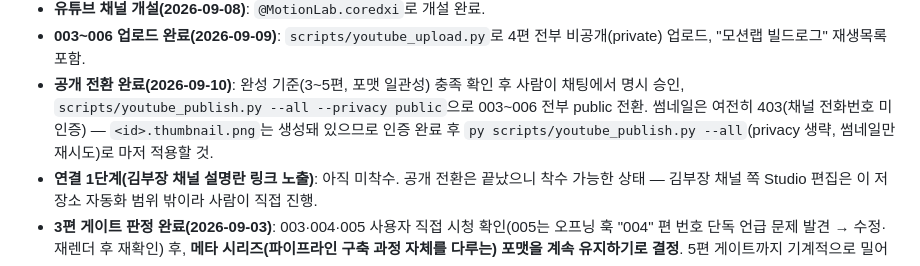
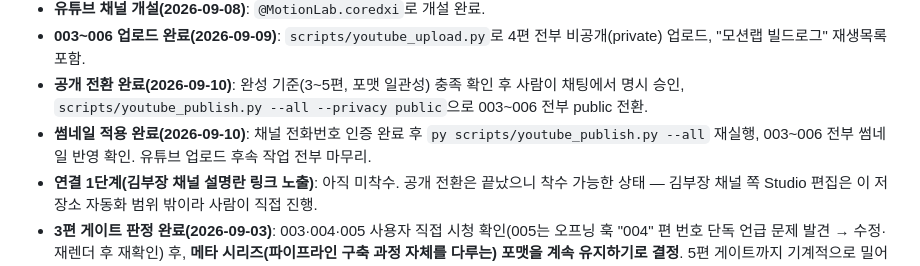
Before and after one commit to DevCoreDXI76/MotionLab, a Markdown page: docs/remotion_사이드트랙_프로젝트설정.md, the part around the change. Rendered like a GitHub page.

Commit message:
docs: record thumbnail application completion after phone verification
Co-Authored-By: Claude Sonnet 5 <noreply@anthropic.com>

```diff
--- a/docs/remotion_사이드트랙_프로젝트설정.md
+++ b/docs/remotion_사이드트랙_프로젝트설정.md
@@ -75,8 +75,8 @@
   업로드, "모션랩 빌드로그" 재생목록 포함.
 - **공개 전환 완료(2026-09-10)**: 완성 기준(3~5편, 포맷 일관성) 충족 확인 후 사람이 채팅에서
   명시 승인, `scripts/youtube_publish.py --all --privacy public`으로 003~006 전부 public 전환.
-  썸네일은 여전히 403(채널 전화번호 미인증) — `<id>.thumbnail.png`는 생성돼 있으므로 인증 완료
-  후 `py scripts/youtube_publish.py --all`(privacy 생략, 썸네일만 재시도)로 마저 적용할 것.
+- **썸네일 적용 완료(2026-09-10)**: 채널 전화번호 인증 완료 후 `py scripts/youtube_publish.py --all`
+  재실행, 003~006 전부 썸네일 반영 확인. 유튜브 업로드 후속 작업 전부 마무리.
 - **연결 1단계(김부장 채널 설명란 링크 노출)**: 아직 미착수. 공개 전환은 끝났으니 착수 가능한
   상태 — 김부장 채널 쪽 Studio 편집은 이 저장소 자동화 범위 밖이라 사람이 직접 진행.
 - **3편 게이트 판정 완료(2026-09-03)**: 003·004·005 사용자 직접 시청 확인(005는 오프닝 훅
```
